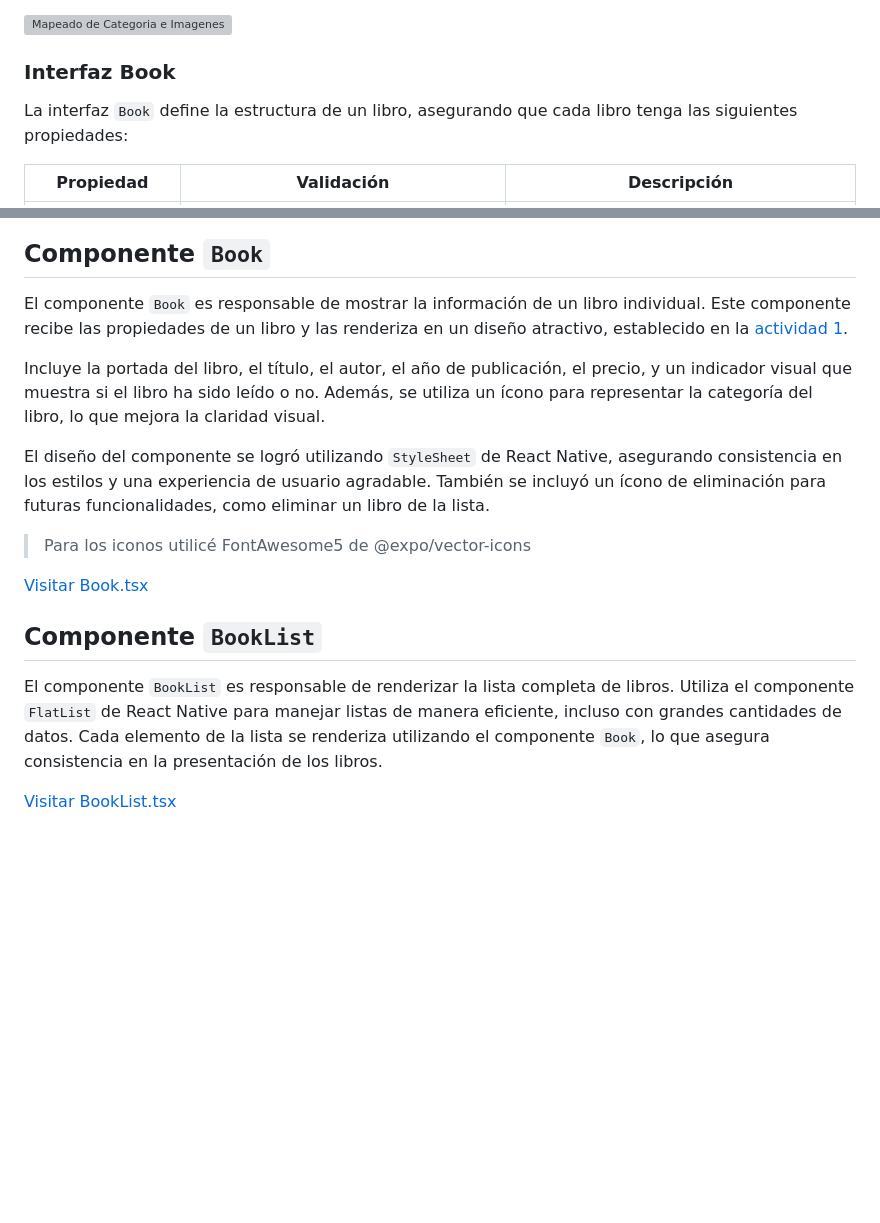
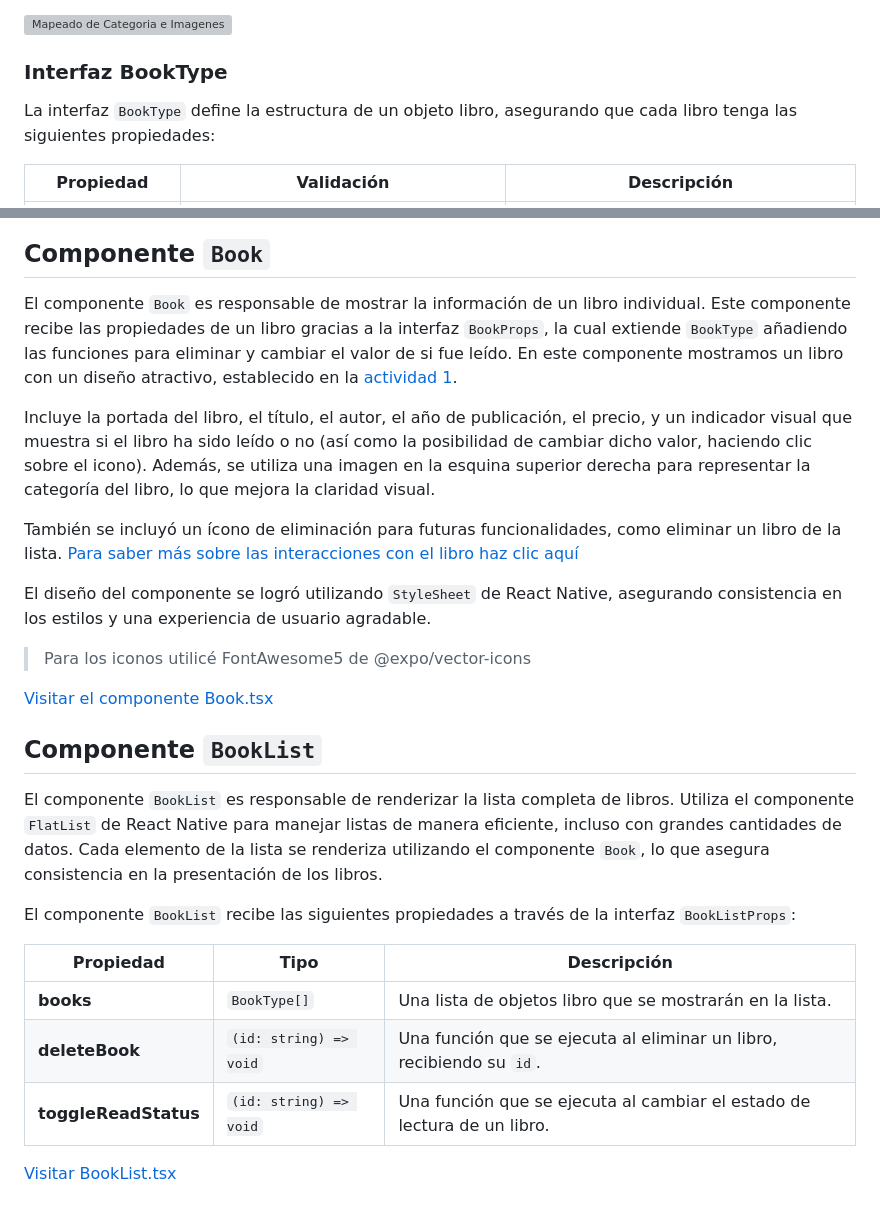
Before and after one commit to kiara-modo-estudiante/PGL-MyList-Books, a Markdown page: docs/02-book-implementation.md, 2 parts joined by grey strips. GitHub-like rendering; blank space fills up the shorter version; grey boxes are pictures that could not be loaded.

Commit message:
docs(book-implementation):  update documentation due to code changes

```diff
--- a/docs/02-book-implementation.md
+++ b/docs/02-book-implementation.md
@@ -45,9 +45,9 @@ El objeto `CategoryImages` es un mapeo que asocia cada categoría con una imagen
 
 ![Mapeado de Categoria e Imagenes](./images/screenshots/code/category_images_mapping.png)
 
-### Interfaz Book
+### Interfaz BookType
 
-La interfaz `Book` define la estructura de un libro, asegurando que cada libro tenga las siguientes propiedades:
+La interfaz `BookType` define la estructura de un objeto libro, asegurando que cada libro tenga las siguientes propiedades:
 
 | Propiedad         | Validación                                                | Descripción                                                      |
 | ----------------- | --------------------------------------------------------- | ---------------------------------------------------------------- |
@@ -77,19 +77,29 @@ Aquí muestro un pequeño ejemplo:
 
 ## Componente `Book`
 
-El componente `Book` es responsable de mostrar la información de un libro individual. Este componente recibe las propiedades de un libro y las renderiza en un diseño atractivo, establecido en la [actividad 1](01-figma-design.md).
+El componente `Book` es responsable de mostrar la información de un libro individual. Este componente recibe las propiedades de un libro gracias a la interfaz `BookProps`, la cual extiende `BookType` añadiendo las funciones para eliminar y cambiar el valor de si fue leído. En este componente mostramos un libro con un diseño atractivo, establecido en la [actividad 1](01-figma-design.md).
 
-Incluye la portada del libro, el título, el autor, el año de publicación, el precio, y un indicador visual que muestra si el libro ha sido leído o no. Además, se utiliza un ícono para representar la categoría del libro, lo que mejora la claridad visual.
+Incluye la portada del libro, el título, el autor, el año de publicación, el precio, y un indicador visual que muestra si el libro ha sido leído o no (así como la posibilidad de cambiar dicho valor, haciendo clic sobre el icono). Además, se utiliza una imagen en la esquina superior derecha para representar la categoría del libro, lo que mejora la claridad visual.
 
-El diseño del componente se logró utilizando `StyleSheet` de React Native, asegurando consistencia en los estilos y una experiencia de usuario agradable. También se incluyó un ícono de eliminación para futuras funcionalidades, como eliminar un libro de la lista.
+También se incluyó un ícono de eliminación para futuras funcionalidades, como eliminar un libro de la lista. [Para saber más sobre las interacciones con el libro haz clic aquí]()
+
+El diseño del componente se logró utilizando `StyleSheet` de React Native, asegurando consistencia en los estilos y una experiencia de usuario agradable.
 
 > Para los iconos utilicé FontAwesome5 de @expo/vector-icons
 
-[Visitar Book.tsx](../src/components/Book.tsx)
+[Visitar el componente Book.tsx](../src/components/Book.tsx)
 
 ## Componente `BookList`
 
 El componente `BookList` es responsable de renderizar la lista completa de libros. Utiliza el componente `FlatList` de React Native para manejar listas de manera eficiente, incluso con grandes cantidades de datos. Cada elemento de la lista se renderiza utilizando el componente `Book`, lo que asegura consistencia en la presentación de los libros.
+
+El componente `BookList` recibe las siguientes propiedades a través de la interfaz `BookListProps`:
+
+| Propiedad            | Tipo                   | Descripción                                                             |
+| -------------------- | ---------------------- | ----------------------------------------------------------------------- |
+| **books**            | `BookType[]`           | Una lista de objetos libro que se mostrarán en la lista.                |
+| **deleteBook**       | `(id: string) => void` | Una función que se ejecuta al eliminar un libro, recibiendo su `id`.    |
+| **toggleReadStatus** | `(id: string) => void` | Una función que se ejecuta al cambiar el estado de lectura de un libro. |
 
 [Visitar BookList.tsx](../src/components/BookList.tsx)
 
```
